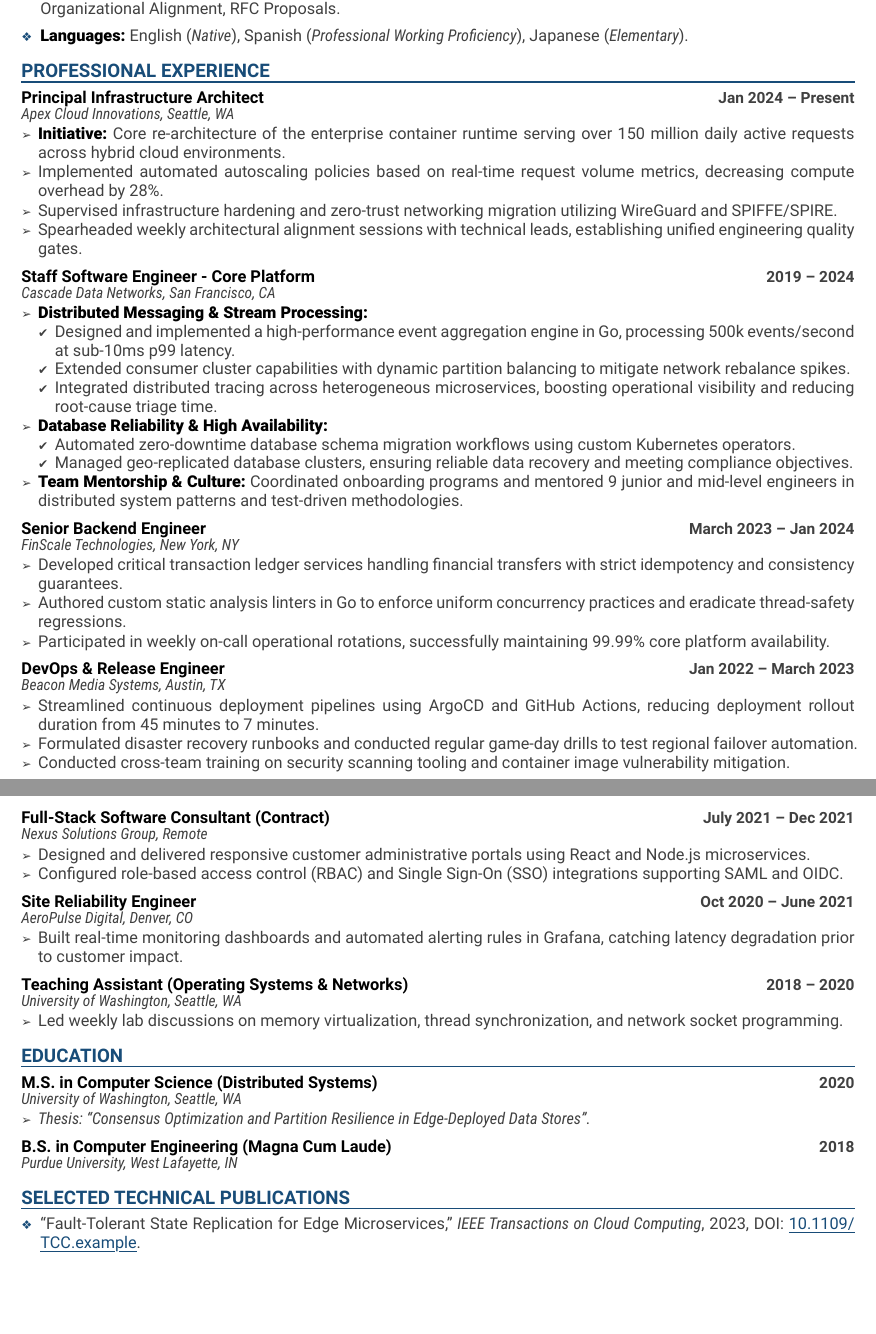
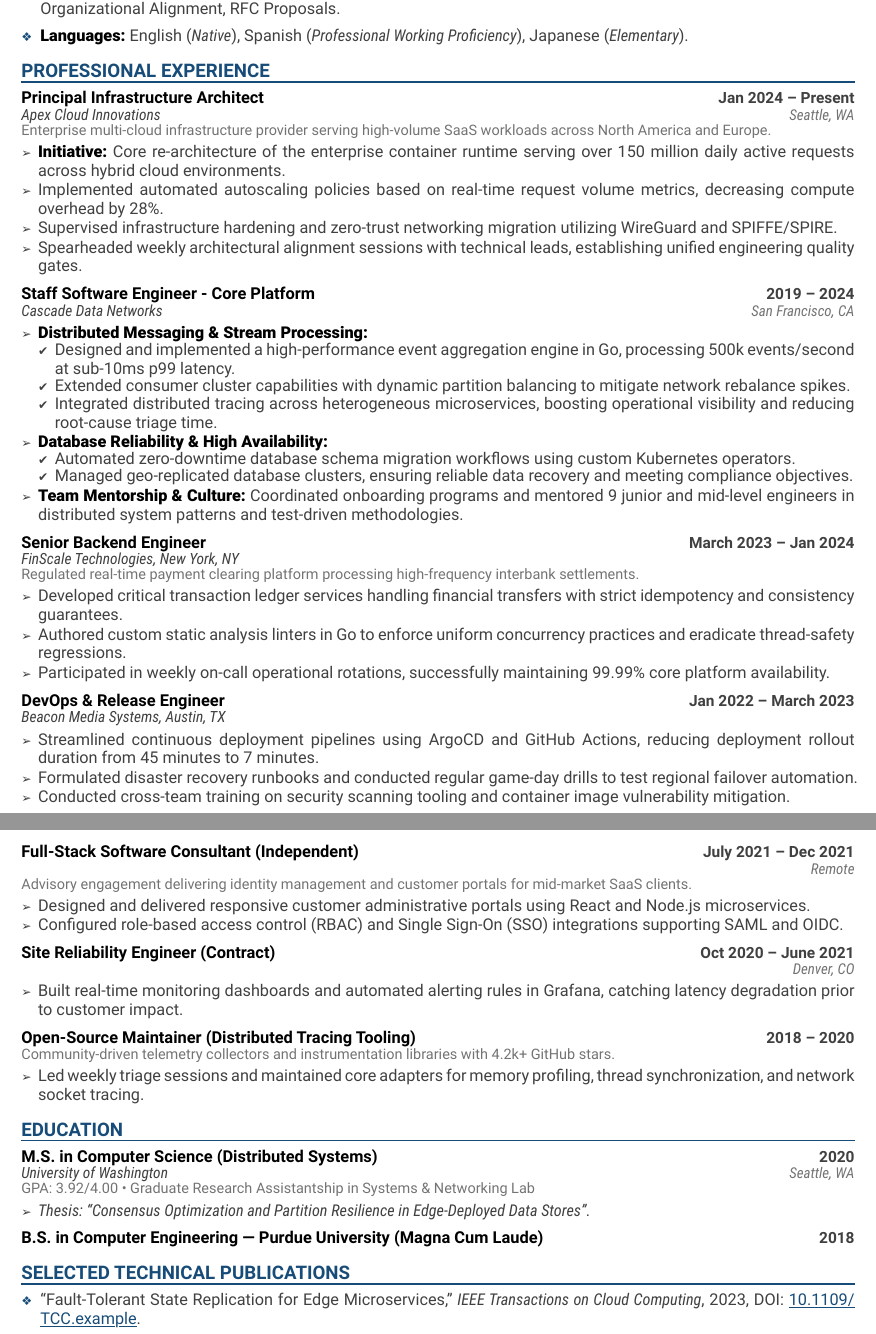
Before and after one commit to 144saeed/typst-compact-cv, a Typst document (cv-sample.typ): two parts of pages 1 and 2 of 2, joined at a grey line, cut so that both start at the same text, the shorter picture padded with empty space. Compiled offline with Typst 0.15.

Commit message:
feat(template): add optional third-row entry note and refine spacing controls
- Add optional `note` parameter to `cv_entry` for rendering a third-row, left-aligned, upright context line in muted color without breaking backward compatibility
- Introduce fine-grained micro-spacing parameters (`entry-subtitle-to-note-gap`, `entry-note-line-leading`, `entry-sublist-spacing`) and apply smart vertical fallback spacing when row 2 is omitted
- Scale `section-title-below` dynamically with the `density` factor in `cv_section`
- Add optional `title` parameter to `cv_summary` (defaulting to "Professional Summary")
- Tune default entry header vertical spacing (`entry-title-to-subtitle-gap`, `entry-subtitle-to-note-gap`, `entry-header-to-body-gap`) for improved visual hierarchy
- Remove unused color variables (`accentcolordark`, `lightgray`) from `template.typ` and unused imports from `cv-sample.typ`
- Expand `cv-sample.typ` to cover all 8 header parameter combinations and update `README.md` API documentation

```diff
--- a/cv-sample.typ
+++ b/cv-sample.typ
@@ -44,10 +48,13 @@
 
 #cv_section("Professional Experience")
 
+// Case 8: subtitle + location + note
 #cv_entry(
   title: "Principal Infrastructure Architect",
-  subtitle: "Apex Cloud Innovations, Seattle, WA",
+  subtitle: "Apex Cloud Innovations",
+  location: "Seattle, WA",
   date: "Jan 2024 – Present",
+  note: "Enterprise multi-cloud infrastructure provider serving high-volume SaaS workloads across North America and Europe.",
 )[
   - *Initiative:* Core re-architecture of the enterprise container runtime serving over 150 million daily active requests across hybrid cloud environments.
   - Implemented automated autoscaling policies based on real-time request volume metrics, decreasing compute overhead by 28%.
@@ -71,16 +80,19 @@
   - *Team Mentorship & Culture:* Coordinated onboarding programs and mentored 9 junior and mid-level engineers in distributed system patterns and test-driven methodologies.
 ]
 
+// Case 6: subtitle + note (no location)
 #cv_entry(
   title: "Senior Backend Engineer",
   subtitle: "FinScale Technologies, New York, NY",
   date: "March 2023 – Jan 2024",
+  note: "Regulated real-time payment clearing platform processing high-frequency interbank settlements.",
 )[
   - Developed critical transaction ledger services handling financial transfers with strict idempotency and consistency guarantees.
   - Authored custom static analysis linters in Go to enforce uniform concurrency practices and eradicate thread-safety regressions.
   - Participated in weekly on-call operational rotations, successfully maintaining 99.99% core platform availability.
 ]
 
+// Case 2: subtitle only (no location, no note)
 #cv_entry(
   title: "DevOps & Release Engineer",
   subtitle: "Beacon Media Systems, Austin, TX",
@@ -91,44 +103,51 @@
   - Conducted cross-team training on security scanning tooling and container image vulnerability mitigation.
 ]
 
+// Case 7: location + note (no subtitle)
 #cv_entry(
-  title: "Full-Stack Software Consultant (Contract)",
-  subtitle: "Nexus Solutions Group, Remote",
+  title: "Full-Stack Software Consultant (Independent)",
+  location: "Remote",
   date: "July 2021 – Dec 2021",
+  note: "Advisory engagement delivering identity management and customer portals for mid-market SaaS clients.",
 )[
   - Designed and delivered responsive customer administrative portals using React and Node.js microservices.
   - Configured role-based access control (RBAC) and Single Sign-On (SSO) integrations supporting SAML and OIDC.
 ]
 
+// Case 3: location only (no subtitle, no note)
 #cv_entry(
-  title: "Site Reliability Engineer",
-  subtitle: "AeroPulse Digital, Denver, CO",
+  title: "Site Reliability Engineer (Contract)",
+  location: "Denver, CO",
   date: "Oct 2020 – June 2021",
 )[
   - Built real-time monitoring dashboards and automated alerting rules in Grafana, catching latency degradation prior to customer impact.
 ]
 
+// Case 5: note only (no subtitle, no location)
 #cv_entry(
-  title: "Teaching Assistant (Operating Systems & Networks)",
-  subtitle: "University of Washington, Seattle, WA",
+  title: "Open-Source Maintainer (Distributed Tracing Tooling)",
   date: "2018 – 2020",
+  note: "Community-driven telemetry collectors and instrumentation libraries with 4.2k+ GitHub stars.",
 )[
-  - Led weekly lab discussions on memory virtualization, thread synchronization, and network socket programming.
+  - Led weekly triage sessions and maintained core adapters for memory profiling, thread synchronization, and network socket tracing.
 ]
 
 #cv_section("Education")
 
+// Case 8 (Academic variant): subtitle + location + note
 #cv_entry(
   title: "M.S. in Computer Science (Distributed Systems)",
-  subtitle: "University of Washington, Seattle, WA",
+  subtitle: "University of Washington",
+  location: "Seattle, WA",
   date: "2020",
+  note: "GPA: 3.92/4.00 • Graduate Research Assistantship in Systems & Networking Lab",
 )[
   - _Thesis: "Consensus Optimization and Partition Resilience in Edge-Deployed Data Stores"._
 ]
 
+// Case 1: title + date only (no subtitle, no location, no note, no body)
 #cv_entry(
-  title: "B.S. in Computer Engineering (Magna Cum Laude)",
-  subtitle: "Purdue University, West Lafayette, IN",
+  title: "B.S. in Computer Engineering — Purdue University (Magna Cum Laude)",
   date: "2018",
 )
 
```
Also changed, not shown: template.typ (+18 -7 lines), README.md, cv-sample.typ (12 more changed lines).
